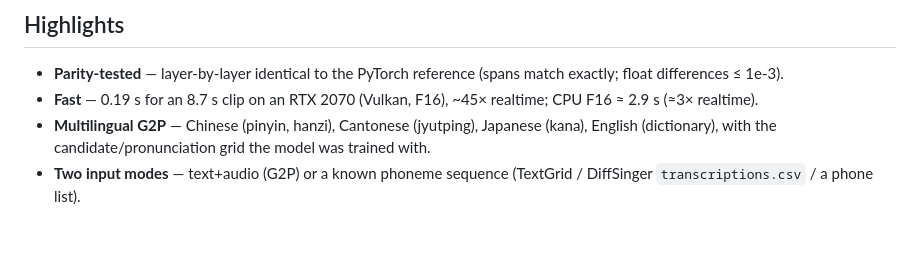
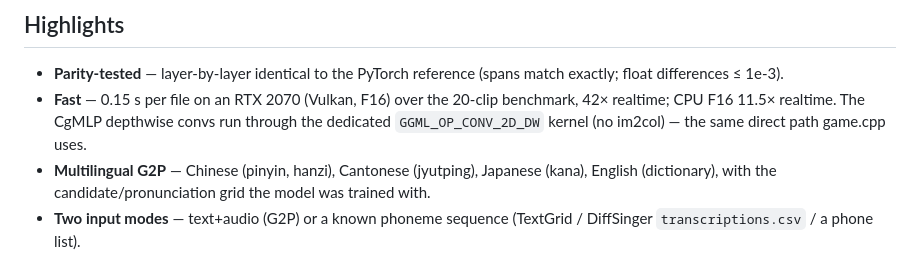
Before and after one commit to KakaruHayate/tifa.cpp, a Markdown page: README.md, the part around the change. GitHub-like rendering; blank space fills up the shorter version.

Commit message:
README: refresh the speed highlight after the dwconv fix

```diff
--- a/README.md
+++ b/README.md
@@ -24,8 +24,10 @@ text  ──► G2P ──► candidate grid ──► (optional pronunciation s
 
 - **Parity-tested** — layer-by-layer identical to the PyTorch reference
   (spans match exactly; float differences ≤ 1e-3).
-- **Fast** — 0.19 s for an 8.7 s clip on an RTX 2070 (Vulkan, F16), ~45×
-  realtime; CPU F16 ≈ 2.9 s (≈3× realtime).
+- **Fast** — 0.15 s per file on an RTX 2070 (Vulkan, F16) over the 20-clip
+  benchmark, 42× realtime; CPU F16 11.5× realtime.  The CgMLP depthwise convs
+  run through the dedicated `GGML_OP_CONV_2D_DW` kernel (no im2col) — the same
+  direct path game.cpp uses.
 - **Multilingual G2P** — Chinese (pinyin, hanzi), Cantonese (jyutping),
   Japanese (kana), English (dictionary), with the candidate/pronunciation grid
   the model was trained with.
```
